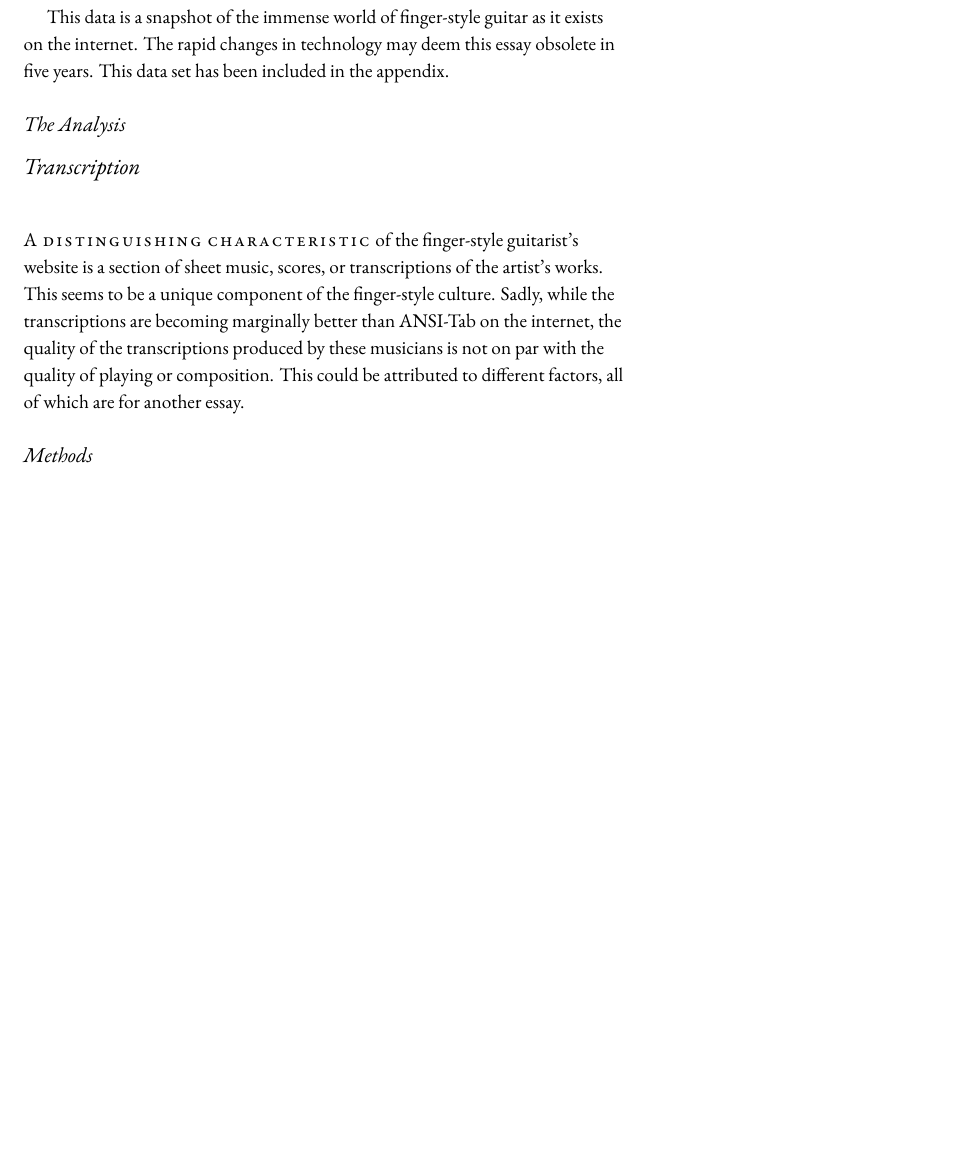
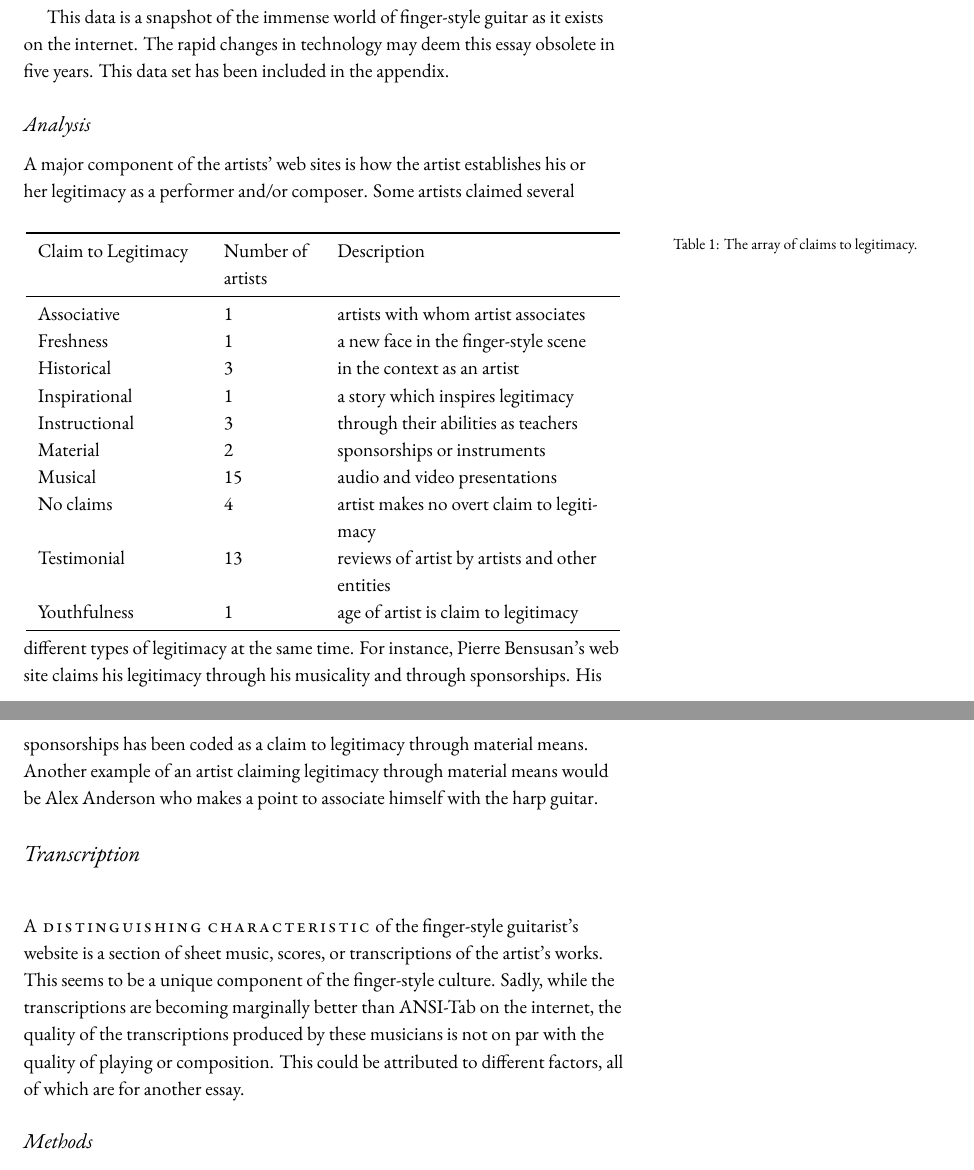
Before and after one commit to rachaelcarlson/TeXtonic, a LaTeX document (watchTheTigerWalk/testDraft.tex): part of page 2 of 4 before the commit and two parts of pages 2 and 3 of 5 after it, the two joined at a grey line, cut so that both start at the same text, the shorter picture padded with empty space. Compiled offline with XeLaTeX; a missing font is replaced by an installed copy or a similar font.

Commit message:
Analysis table of claim to legitimacy.

```diff
--- a/watchTheTigerWalk/testDraft.tex
+++ b/watchTheTigerWalk/testDraft.tex
@@ -4,9 +4,9 @@
 \usepackage{fontspec}
 \usepackage{ifxetex}
 % \fontspec{EB Garamond}
-\setmainfont[Mapping=tex-text,Numbers=OldStyle]{EB Garamond}
+\setmainfont[Mapping=tex-text,Numbers=OldStyle]{Adobe Garamond Pro}
 \setsansfont{Noto Sans Symbols}
-\setmonofont{EB Garamond}
+\setmonofont{Adobe Garamond Pro}
 \usepackage{booktabs}
 \usepackage{lipsum}
 
@@ -88,10 +88,34 @@ obsolete in five years. This data set has been included in the appendix.
 %   \end{tabular}
 %     \caption{DESCRIBE THE DATA IN AN INTELLIGENT MANNER. Each artist's website is listed in the References section.}
 % \end{table*}
-\subsection{The Analysis}
+\subsection{Analysis}
 \label{sec:analysis}
-
-
+A major component of the artists' web sites is how the artist establishes his
+or her legitimacy as a performer and/or composer.
+\begin{table}
+  \centering
+  \begin{tabular}{p{0.27\linewidth}p{0.15\linewidth}p{0.45\linewidth}}\toprule
+    Claim to Legitimacy & Number of artists & Description \\\midrule
+    Associative & 1 & artists with whom artist associates \\
+    Freshness & 1 & a new face in the finger-style scene \\
+    Historical & 3 & in the context as an artist \\
+    Inspirational & 1 & a story which inspires legitimacy \\
+    Instructional & 3 & through their abilities as teachers \\
+    Material & 2 & sponsorships or instruments \\
+    Musical & 15 & audio and video presentations \\
+    No claims & 4 & artist makes no overt claim to legitimacy \\
+    Testimonial & 13 & reviews of artist by artists and other entities \\
+    Youthfulness & 1 & age of artist is claim to legitimacy \\
+      \bottomrule
+  \end{tabular}
+  \caption{The array of claims to legitimacy.}
+\end{table}
+Some artists claimed several different types of legitimacy at the same time. For instance, Pierre
+Bensusan's web site claims his legitimacy through his musicality and through
+sponsorships. His sponsorships has been coded as a claim to legitimacy through
+material means. Another example of an artist claiming legitimacy through
+material means would be Alex Anderson who makes a point to associate himself
+with the harp guitar.
 
 \section{Transcription}
 \newthought{A distinguishing characteristic} of the finger-style guitarist's website is a section of sheet music, scores, or transcriptions of the artist's works. This seems to be a unique component of the finger-style culture. Sadly, while the transcriptions are becoming marginally better than ANSI-Tab on the internet, the quality of the transcriptions produced by these musicians is not on par with the quality of playing or composition. This could be attributed to different factors, all of which are for another essay.
```
Also changed, not shown: watchTheTigerWalk/testDraft.pdf, 3 other files.
